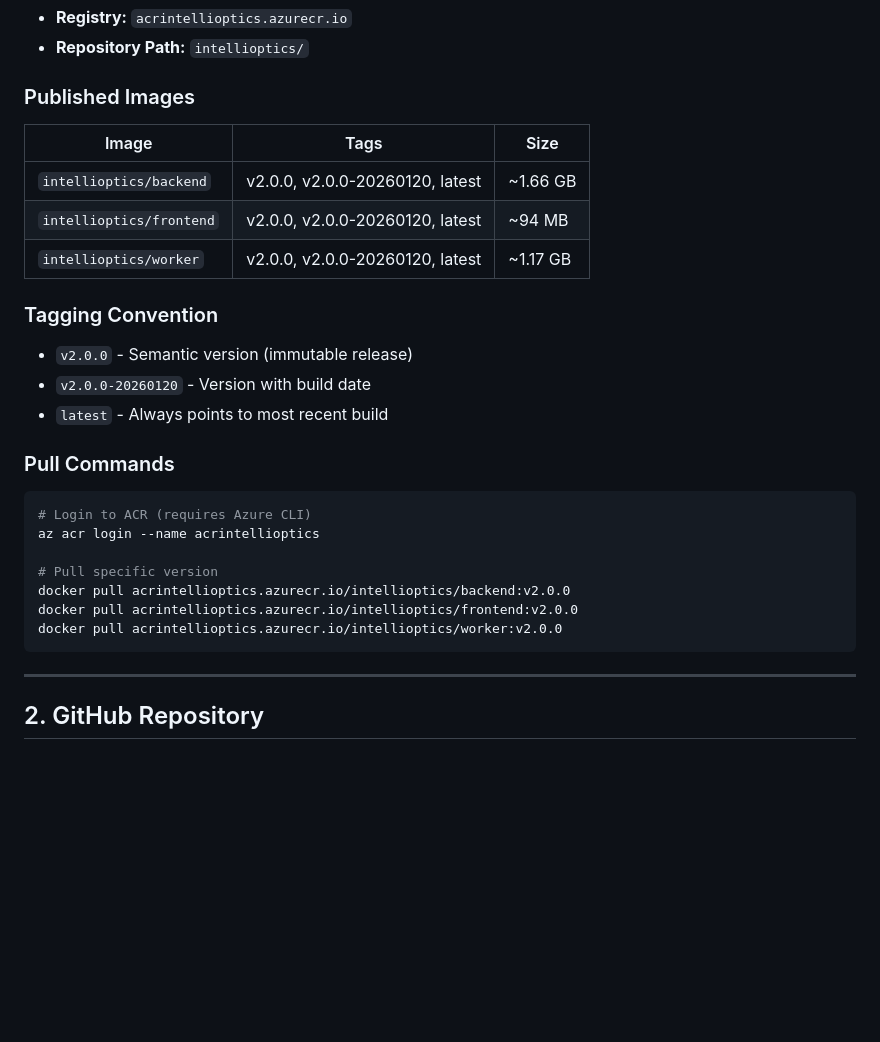
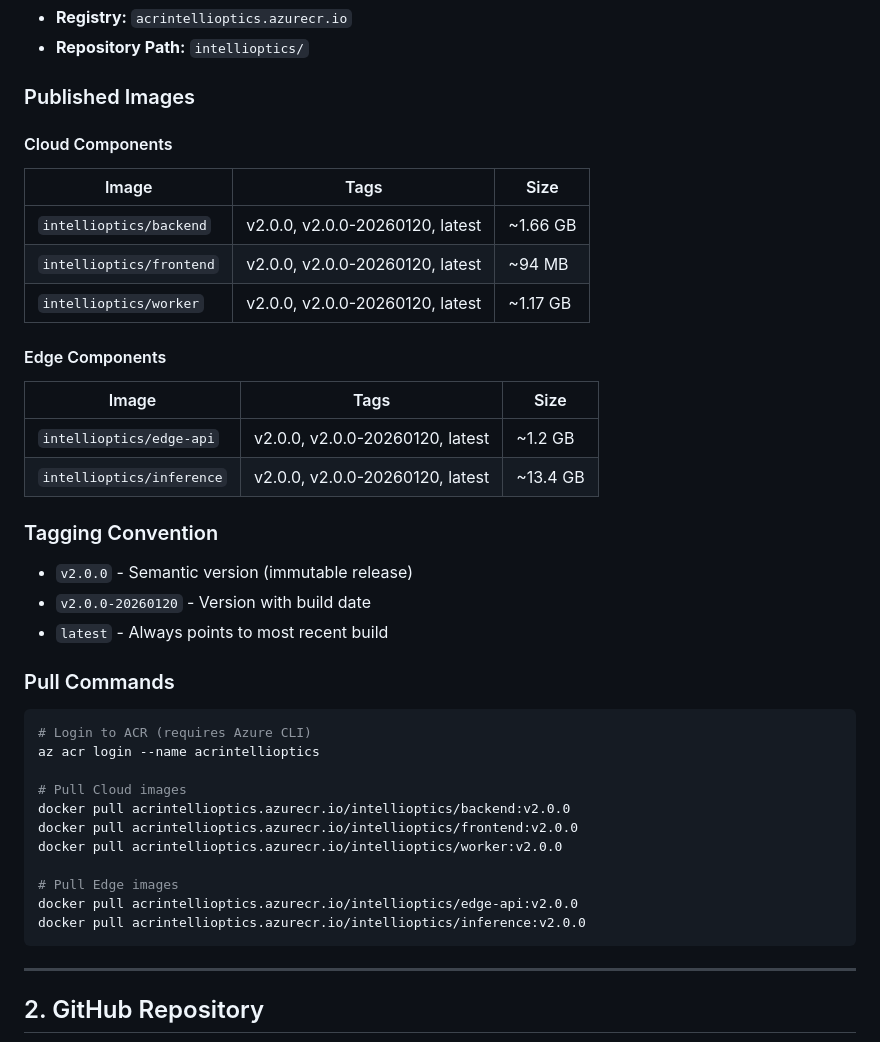
Before and after one commit to thamain1/IntelliOptics-2.0, a Markdown page: docs/DEPLOYMENT-RELEASE-v2.0.0.md, the part around one of its changes. Drawn GitHub-style; blank space fills up the shorter version.

````diff
--- a/docs/DEPLOYMENT-RELEASE-v2.0.0.md
+++ b/docs/DEPLOYMENT-RELEASE-v2.0.0.md
@@ -20,11 +20,18 @@ IntelliOptics 2.0 has been packaged and deployed to Azure Container Registry and
 
 ### Published Images
 
+#### Cloud Components
 | Image | Tags | Size |
 |-------|------|------|
 | `intellioptics/backend` | v2.0.0, v2.0.0-20260120, latest | ~1.66 GB |
 | `intellioptics/frontend` | v2.0.0, v2.0.0-20260120, latest | ~94 MB |
 | `intellioptics/worker` | v2.0.0, v2.0.0-20260120, latest | ~1.17 GB |
+
+#### Edge Components
+| Image | Tags | Size |
+|-------|------|------|
+| `intellioptics/edge-api` | v2.0.0, v2.0.0-20260120, latest | ~1.2 GB |
+| `intellioptics/inference` | v2.0.0, v2.0.0-20260120, latest | ~13.4 GB |
 
 ### Tagging Convention
 - `v2.0.0` - Semantic version (immutable release)
@@ -36,10 +43,14 @@ IntelliOptics 2.0 has been packaged and deployed to Azure Container Registry and
 # Login to ACR (requires Azure CLI)
 az acr login --name acrintellioptics
 
-# Pull specific version
+# Pull Cloud images
 docker pull acrintellioptics.azurecr.io/intellioptics/backend:v2.0.0
 docker pull acrintellioptics.azurecr.io/intellioptics/frontend:v2.0.0
 docker pull acrintellioptics.azurecr.io/intellioptics/worker:v2.0.0
+
+# Pull Edge images
+docker pull acrintellioptics.azurecr.io/intellioptics/edge-api:v2.0.0
+docker pull acrintellioptics.azurecr.io/intellioptics/inference:v2.0.0
 ```
 
 ---
````
Also changed, not shown: other parts of docs/DEPLOYMENT-RELEASE-v2.0.0.md (+38 -1 lines).
